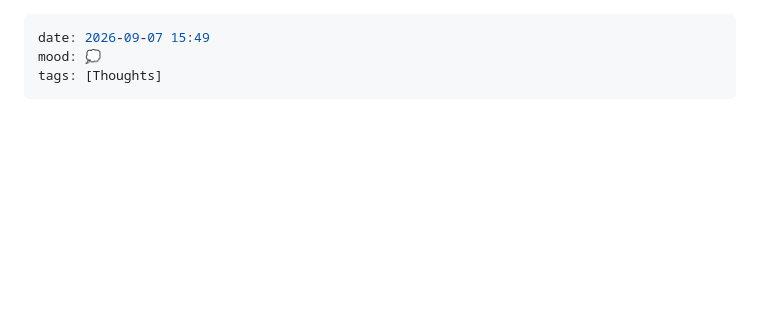
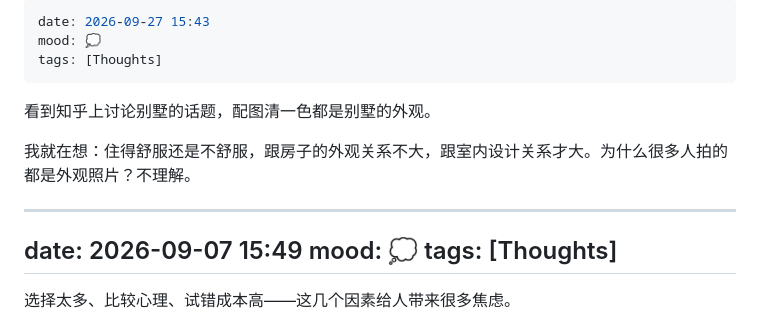
Before and after one commit to gexinworks/Blog-Moment, a Markdown page: moments.md, the part around the change. Drawn GitHub-style; blank space fills up the shorter version.

Commit message:
moment: 别墅为什么只拍外观

```diff
--- a/moments.md
+++ b/moments.md
@@ -1,3 +1,13 @@
+---
+date: 2026-09-27 15:43
+mood: 💭
+tags: [Thoughts]
+---
+
+看到知乎上讨论别墅的话题，配图清一色都是别墅的外观。
+
+我就在想：住得舒服还是不舒服，跟房子的外观关系不大，跟室内设计关系才大。为什么很多人拍的都是外观照片？不理解。
+
 ---
 date: 2026-09-07 15:49
 mood: 💭
```
